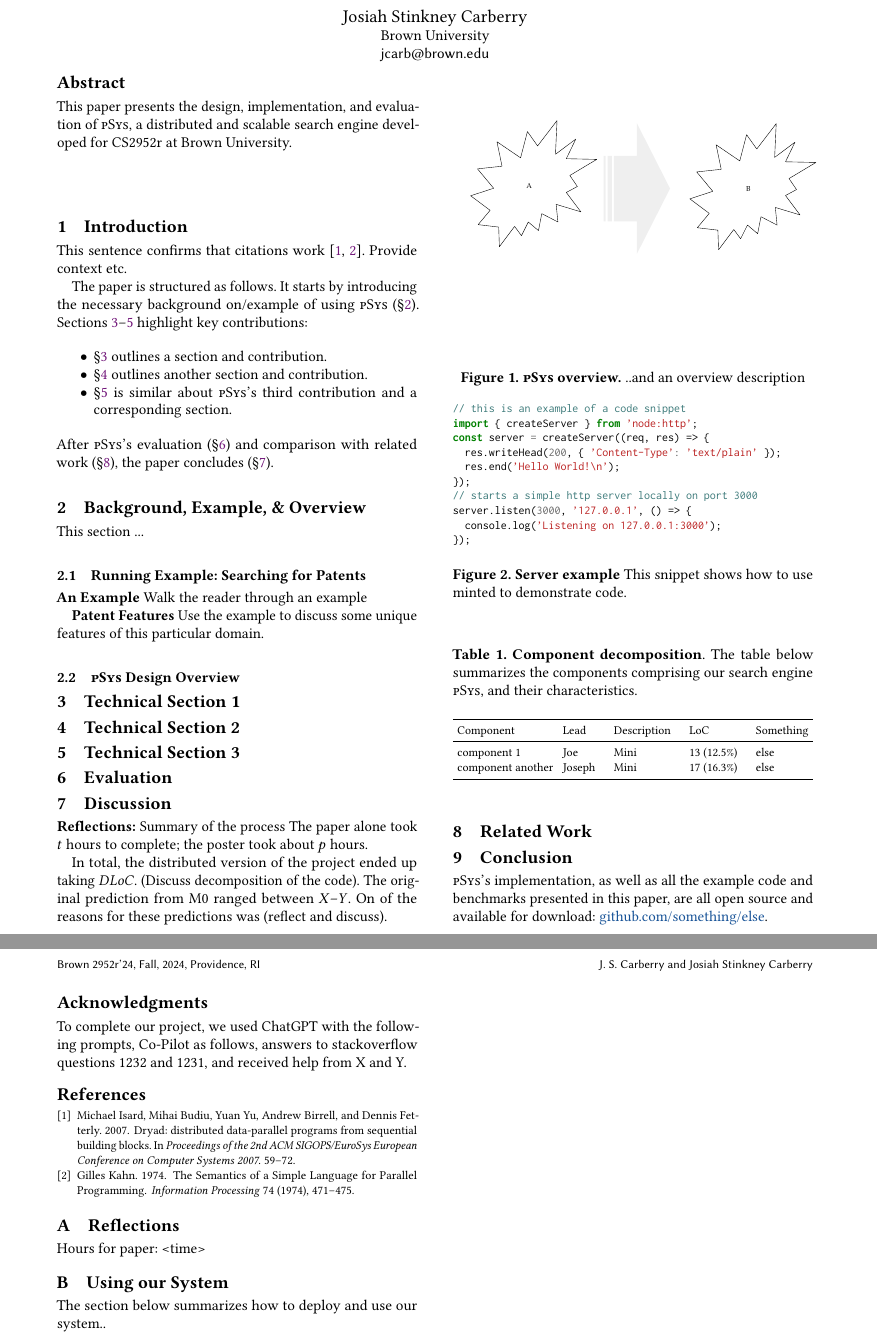
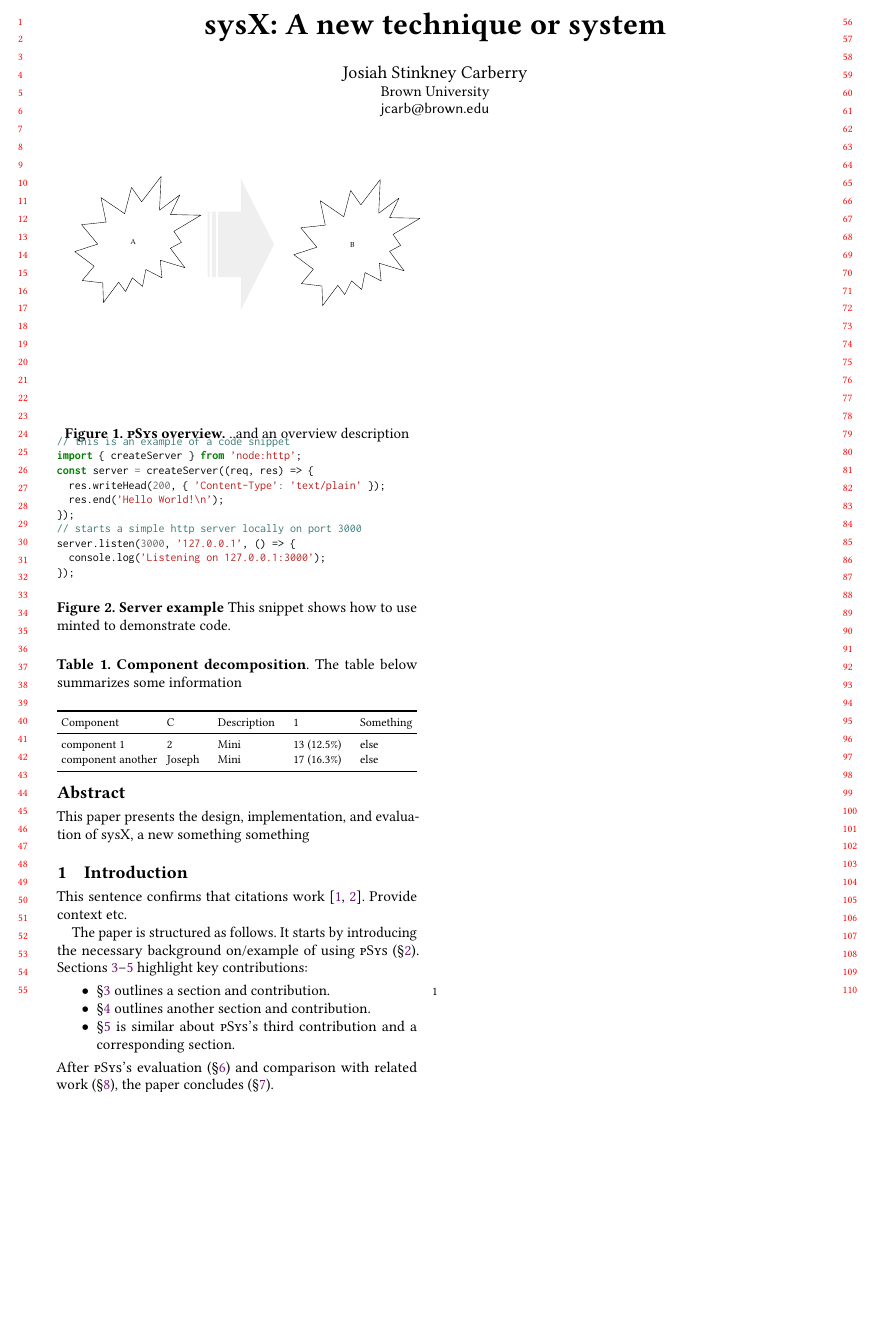
Before and after one commit to brown-cs2952r/template, a LaTeX paper (draft.tex): two parts of pages 1 and 2 of 2 before the commit and part of the page after it, the two joined at a grey line, cut at the place of the change, the shorter picture padded with empty space. Compiled offline with pdfLaTeX.

Commit message:
Some fixes

```diff
--- a/draft.tex
+++ b/draft.tex
@@ -1,4 +1,4 @@
-\documentclass[sigplan, screen, 10pt]{acmart}
+\documentclass[sigplan, review, screen, 10pt]{acmart}
 \renewcommand\footnotetextcopyrightpermission[1]{}
 \settopmatter{printfolios=false,printccs=false,printacmref=false}
 
@@ -39,7 +39,7 @@
 \usepackage{booktabs}
 \usepackage{subcaption}
 
-\title{pSys: A Distributed Engine for Patent Records}
+\title{sysX: A new technique or system}
 
 \author{Josiah Stinkney Carberry}
 \affiliation{Brown University}
@@ -48,7 +48,7 @@
 \begin{document}
 
 \begin{abstract}
-This paper presents the design, implementation, and evaluation of \sys, a distributed and scalable search engine developed for CS2952r at Brown University.
+This paper presents the design, implementation, and evaluation of sysX, a new something something
 \end{abstract}
 
 \maketitle
@@ -102,9 +102,6 @@ This section ...
 
 \textbf{An Example} Walk the reader through an example
 
-\textbf{Patent Features}
-Use the example to discuss some unique features of this particular domain.
-
 \begin{figure}[t]
 \centering
 \begin{minted}[fontsize=\footnotesize]{javascript}
@@ -126,7 +123,8 @@ server.listen(3000, '127.0.0.1', () => {
 \label{fig:example}
 \end{figure}
 
-\subsection{\sys Design Overview}
+\subsection{Design Overview}
+
 \label{bg:overview}
 
 \section{Technical Section 1}
@@ -144,15 +142,14 @@ server.listen(3000, '127.0.0.1', () => {
 \setlength\tabcolsep{3pt}
 \caption{
     \textbf{Component decomposition}.
-    The table below summarizes the components comprising our search engine \sys,
-    and their characteristics.
+    The table below summarizes some information
 }
 \begin{tabular*}{\columnwidth}{l @{\extracolsep{\fill}} llll}
 \toprule
-Component                &  Lead   & Description                                 & LoC                    & Something   \\
+Component          &  C     & Description & 1             & Something   \\
 \midrule
-component 1              & Joe     & Mini                                        &  13 (12.5\%)           & else        \\
-component another        & Joseph  & Mini                                        &  17 (16.3\%)           & else        \\
+component 1        & 2      & Mini        &  13 (12.5\%)  & else        \\
+component another  & Joseph & Mini        &  17 (16.3\%)  & else        \\
 \bottomrule
 \vspace{-18pt}
 \end{tabular*}
@@ -165,20 +162,6 @@ component another        & Joseph  & Mini
 \section{Discussion}
 \label{discussion}
 
-\textbf{Reflections:}
-% ## Summarize the process of writing the paper and preparing the poster, including any surprises you encountered.
-Summary of the process
-% ## Roughly, how many hours did the paper take you to complete?
-The paper alone took $t$ hours to complete; the poster took about $p$ hours.
-
-% ## How many LoC did the distributed version of the project end up taking?
-In total, the distributed version of the project ended up taking $DLoC$.
-(Discuss decomposition of the code).
-% ## How does this number compare with your non-distributed version?
-The original prediction from M0 ranged between $X$--$Y$.
-% ## How different are these numbers for different members in the team and why?
-On of the reasons for these predictions was (reflect and discuss).
-
 
 \section{Related Work}
 \label{related}
@@ -186,12 +169,12 @@ On of the reasons for these predictions was (reflect and discuss).
 \section{Conclusion}
 \label{conclusion}
 
-\sys's implementation, as well as all the example code and benchmarks presented in this paper, are all open source and available for download:
+The system's implementation, as well as all the example code and benchmarks presented in this paper, are all open source and available for download:
 \href{https://github.com/something/else}{github.com/something/else}.
 
 % \subsection*{Acknowledgements}
 \begin{acks}
-To complete our project, we used ChatGPT with the following prompts, Co-Pilot as follows, answers to stackoverflow questions 1232 and 1231, and received help from X and Y.
+
 \end{acks}
 
 %% Bibliography
@@ -201,15 +184,6 @@ To complete our project, we used ChatGPT with the following prompts, Co-Pilot as
 
 \appendix
 
-\section{Reflections}
-\label{reflections}
-
-% Summarize the process of writing the paper, including any surprises
-
-% Roughly, how many hours did **the paper** take you to complete?
-
-Hours for paper: <time>
-
 \section{Using our System}
 \label{using-apx}
 
```
